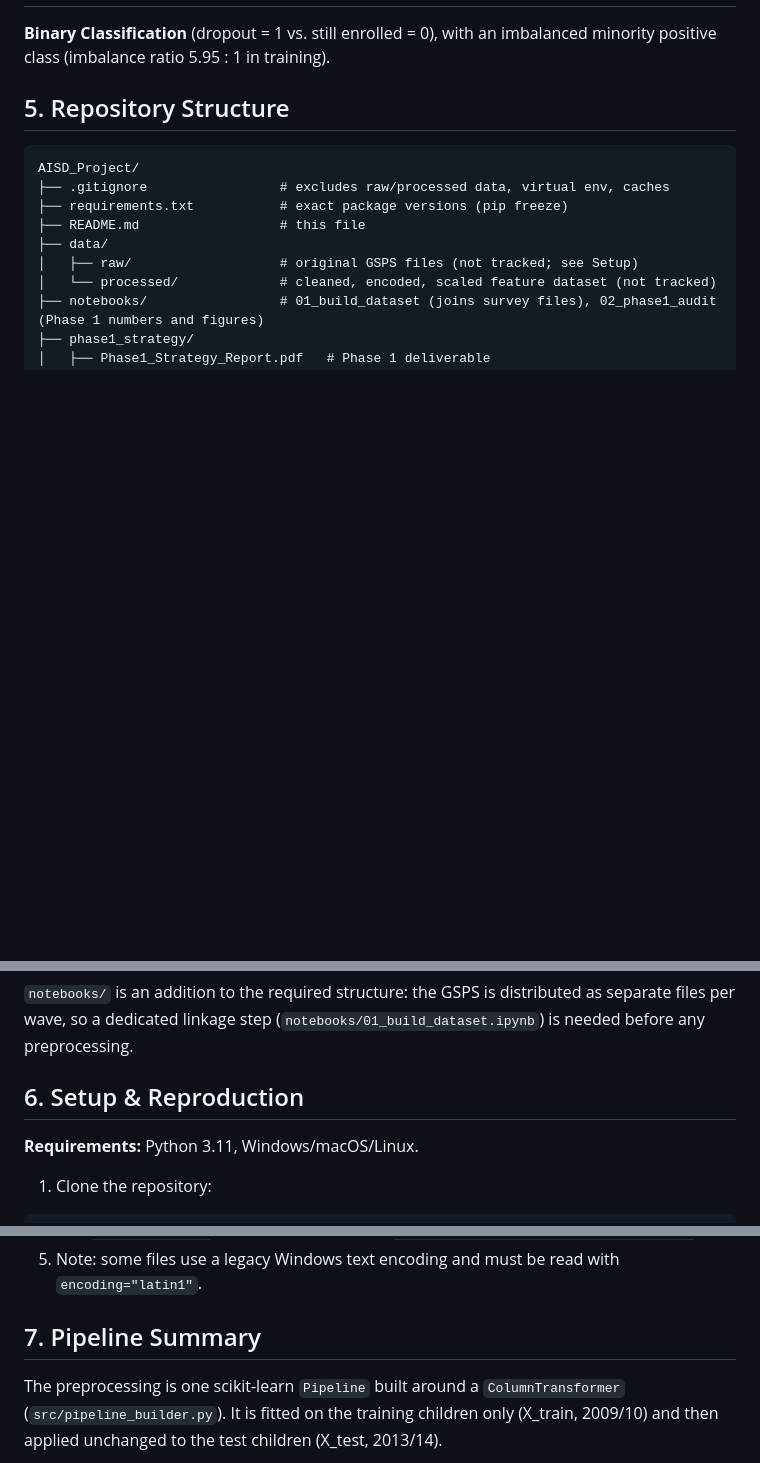
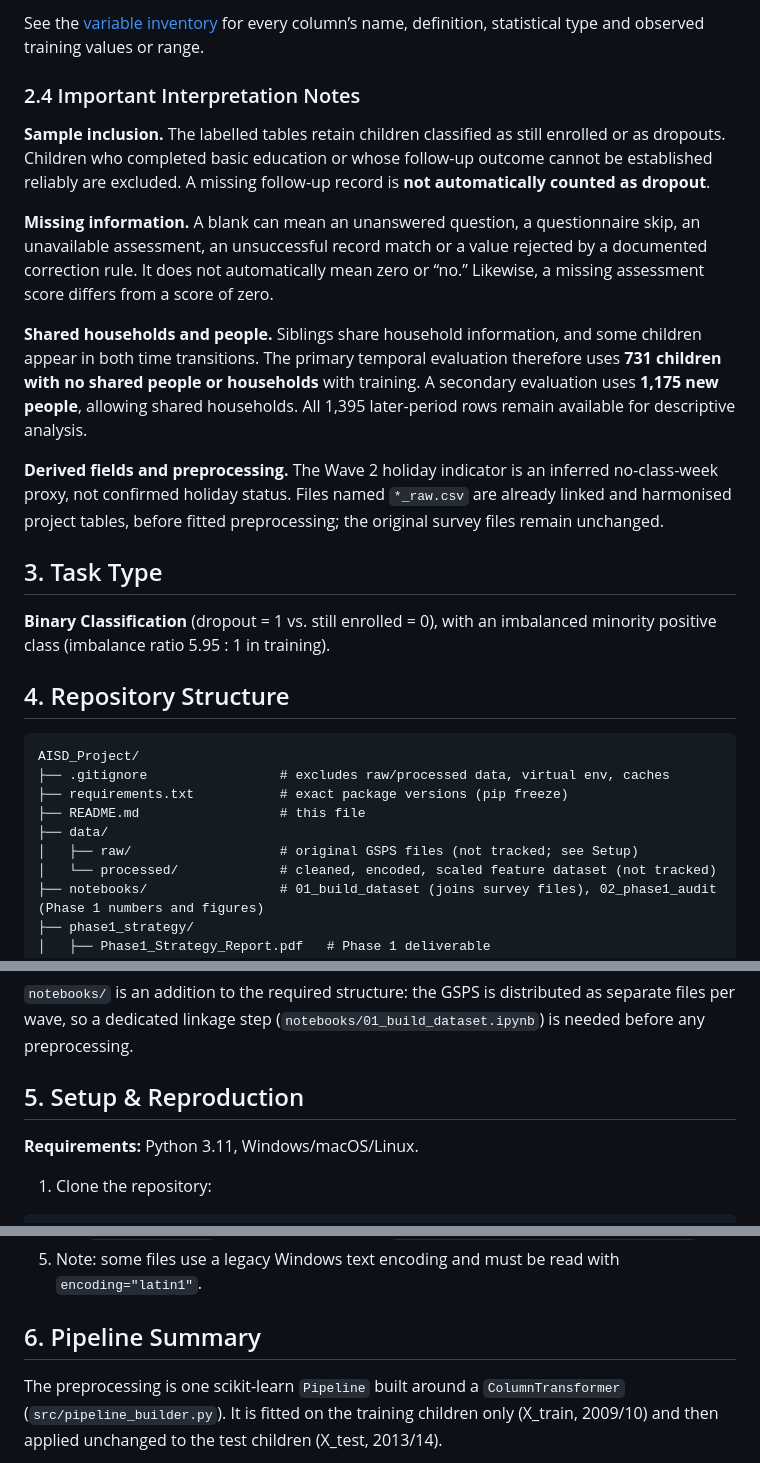
Before and after one commit to Emile-Lucky-Muhigira/AISD_Project, a Markdown page: README.md, 3 parts joined by grey strips. GitHub-like rendering; blank space fills up the shorter version.

````diff
--- a/README.md
+++ b/README.md
@@ -48,7 +59,20 @@ A blank value means information is unavailable, skipped or rejected by a documen
+See the [variable inventory](phase1_strategy/A2_variable_inventory.csv) for every column’s name, definition, statistical type and observed training values or range.
+
+### 2.4 Important Interpretation Notes
+
+**Sample inclusion.** The labelled tables retain children classified as still enrolled or as dropouts. Children who completed basic education or whose follow-up outcome cannot be established reliably are excluded. A missing follow-up record is **not automatically counted as dropout**.
+
+**Missing information.** A blank can mean an unanswered question, a questionnaire skip, an unavailable assessment, an unsuccessful record match or a value rejected by a documented correction rule. It does not automatically mean zero or “no.” Likewise, a missing assessment score differs from a score of zero.
+
+**Shared households and people.** Siblings share household information, and some children appear in both time transitions. The primary temporal evaluation therefore uses **731 children with no shared people or households** with training. A secondary evaluation uses **1,175 new people**, allowing shared households. All 1,395 later-period rows remain available for descriptive analysis.
+
+**Derived fields and preprocessing.** The Wave 2 holiday indicator is an inferred no-class-week proxy, not confirmed holiday status. Files named `*_raw.csv` are already linked and harmonised project tables, before fitted preprocessing; the original survey files remain unchanged.
+
+## 3. Task Type
 
 **Binary Classification** (dropout = 1 vs. still enrolled = 0), with an imbalanced minority positive class (imbalance ratio 5.95 : 1 in training).
 
-## 5. Repository Structure
+## 4. Repository Structure
 
 ```
 AISD_Project/
@@ -78,7 +102,7 @@ AISD_Project/
 
 `notebooks/` is an addition to the required structure: the GSPS is distributed as separate files per wave, so a dedicated linkage step (`notebooks/01_build_dataset.ipynb`) is needed before any preprocessing.
 
-## 6. Setup & Reproduction
+## 5. Setup & Reproduction
 
 **Requirements:** Python 3.11, Windows/macOS/Linux.
 
@@ -100,7 +124,7 @@ pip install -r requirements.txt
    - `phase2_implementation/notebooks/pipeline_execution.ipynb` fits the preprocessing pipeline, saves the 8 diagnostic figures to `figures/`, the processed tables to `data/processed/` and the decision log to `phase2_implementation/decision_log.csv`.
 5. Note: some files use a legacy Windows text encoding and must be read with `encoding="latin1"`.
 
-## 7. Pipeline Summary
+## 6. Pipeline Summary
 
 The preprocessing is one scikit-learn `Pipeline` built around a `ColumnTransformer` (`src/pipeline_builder.py`). It is fitted on the training children only (X_train, 2009/10) and then applied unchanged to the test children (X_test, 2013/14).
 
````
Also changed, not shown: other parts of README.md (+35 -24 lines).
